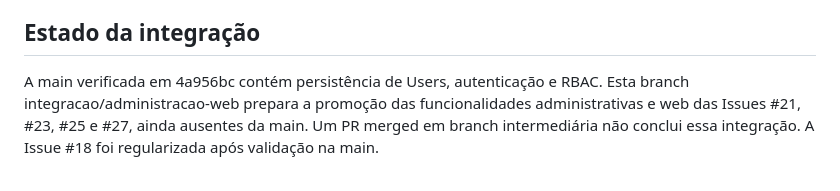
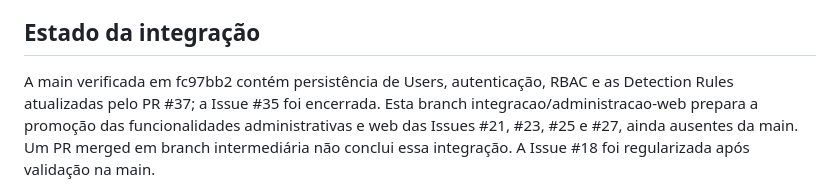
Before and after one commit to Lucasptolosa/Projeto_SOC_Simula-o_Lucas_Leo, a Markdown page: README.md, the part around the change. Rendered like a GitHub page.

Commit message:
docs(integracao): atualiza preparação após Detection Rules

```diff
--- a/README.md
+++ b/README.md
@@ -8,8 +8,9 @@ O escopo é definido em [spec.md](spec.md) e a arquitetura no
 
 ## Estado da integração
 
-A main verificada em 4a956bc contém persistência de Users, autenticação e
-RBAC. Esta branch integracao/administracao-web prepara a promoção das
+A main verificada em fc97bb2 contém persistência de Users, autenticação,
+RBAC e as Detection Rules atualizadas pelo PR #37; a Issue #35 foi encerrada.
+Esta branch integracao/administracao-web prepara a promoção das
 funcionalidades administrativas e web das Issues #21, #23, #25 e #27,
 ainda ausentes da main. Um PR merged em branch intermediária não conclui
 essa integração. A Issue #18 foi regularizada após validação na main.
```
Also changed, not shown: docs/estado-integracao.md (+50 -0 lines).
